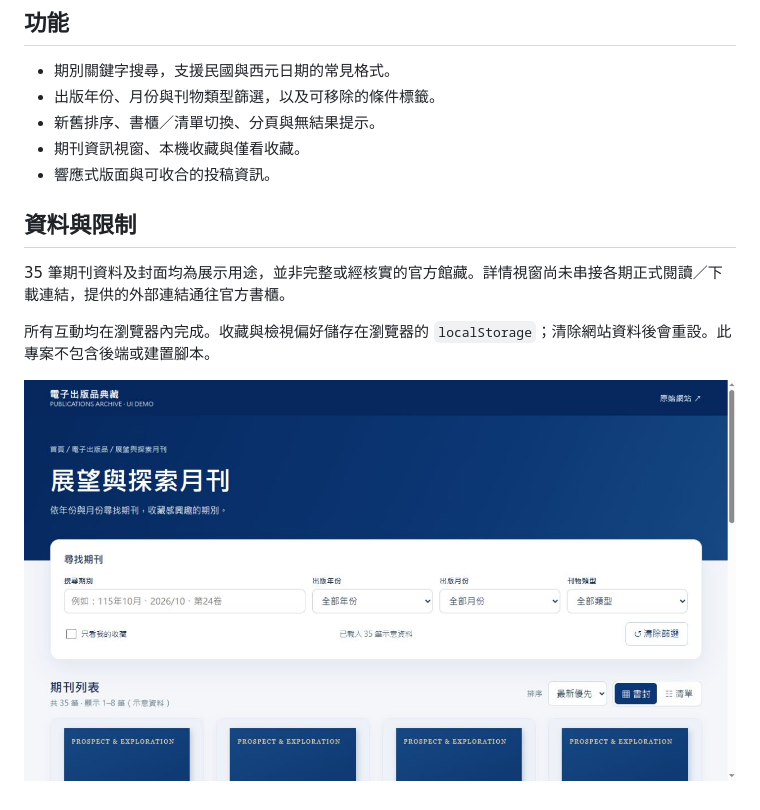
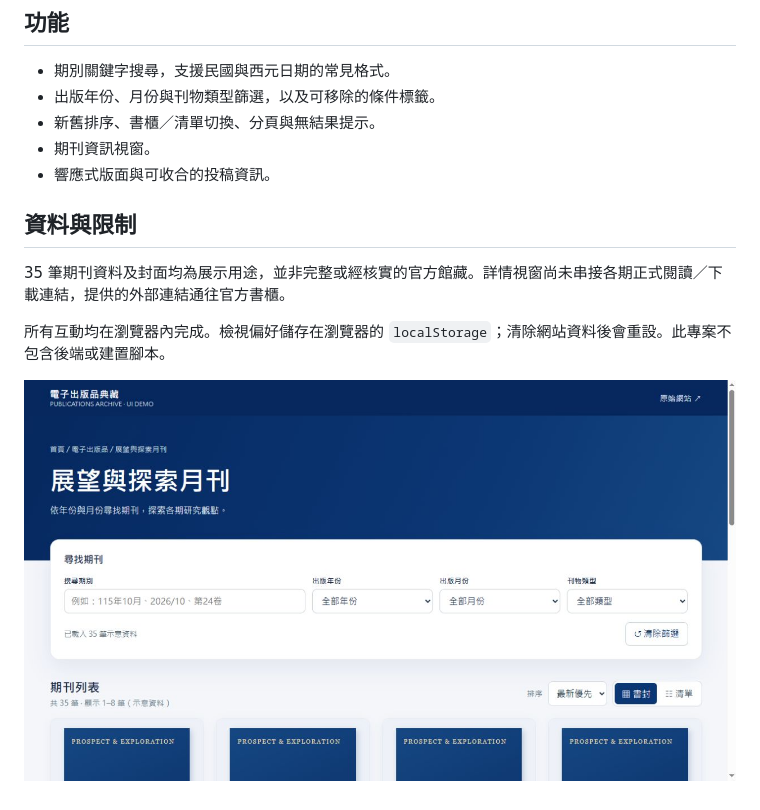
Before and after one commit to a26477531-jpg/Ministry-of-Justice_Website-Redesign, a Markdown page: README.md, the part around the change. Rendered like a GitHub page; pictures changed too: preview.png.

Commit message:
Remove favorites controls and storage from journal demo

```diff
--- a/README.md
+++ b/README.md
@@ -11,13 +11,13 @@
 - 期別關鍵字搜尋，支援民國與西元日期的常見格式。
 - 出版年份、月份與刊物類型篩選，以及可移除的條件標籤。
 - 新舊排序、書櫃／清單切換、分頁與無結果提示。
-- 期刊資訊視窗、本機收藏與僅看收藏。
+- 期刊資訊視窗。
 - 響應式版面與可收合的投稿資訊。
 
 ## 資料與限制
 
 35 筆期刊資料及封面均為展示用途，並非完整或經核實的官方館藏。詳情視窗尚未串接各期正式閱讀／下載連結，提供的外部連結通往官方書櫃。
 
-所有互動均在瀏覽器內完成。收藏與檢視偏好儲存在瀏覽器的 `localStorage`；清除網站資料後會重設。此專案不包含後端或建置腳本。
+所有互動均在瀏覽器內完成。檢視偏好儲存在瀏覽器的 `localStorage`；清除網站資料後會重設。此專案不包含後端或建置腳本。
 
 ![書櫃預覽](preview.png)
```
Also changed, not shown: 1 other file.
